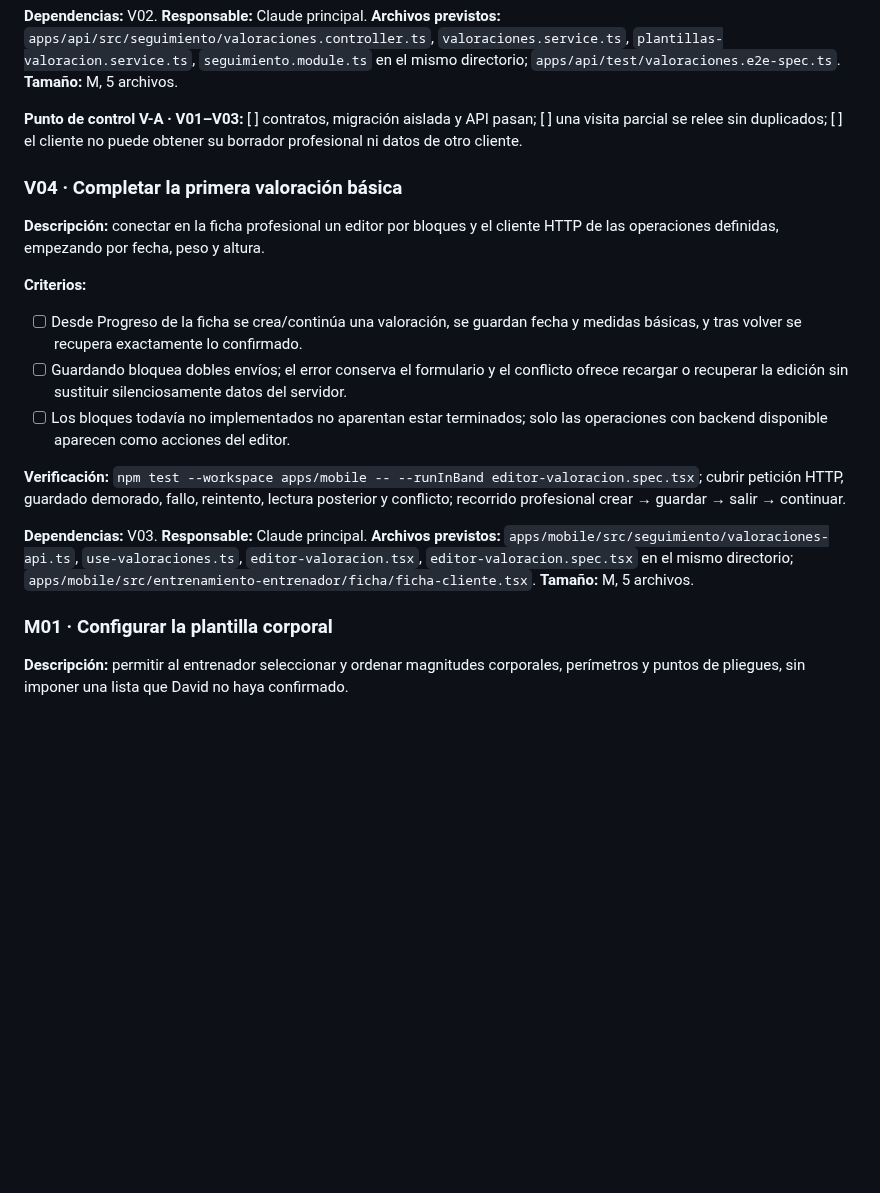
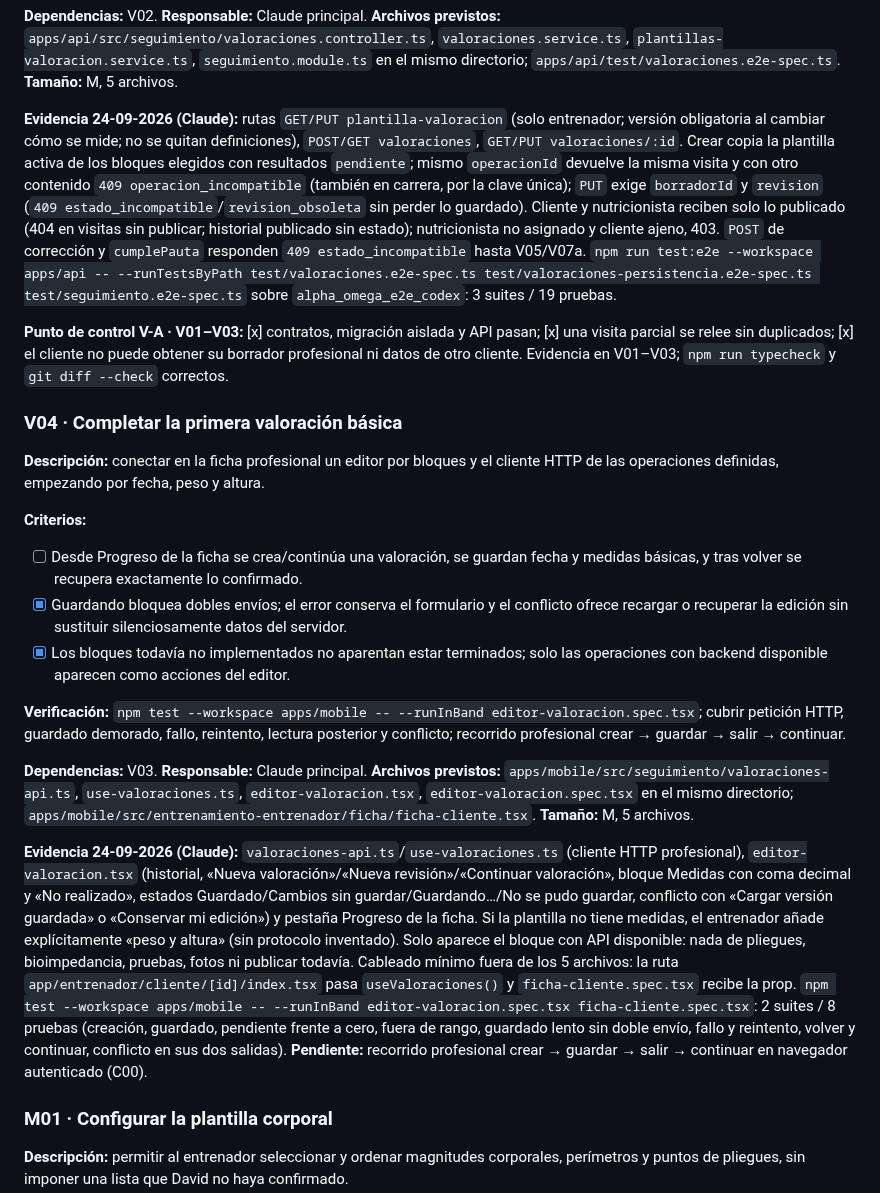
Before and after one commit to davidggarciiia/APPALPHAYOMEGA, a Markdown page: tasks/todo.md, the part around one of its changes. GitHub-like rendering; blank space fills up the shorter version.

```diff
--- a/tasks/todo.md
+++ b/tasks/todo.md
@@ -189,7 +193,9 @@ Pendientes de próximas pasadas: comprobar el acceso desde Inicio a la cintura c
 
 **Dependencias:** V02. **Responsable:** Claude principal. **Archivos previstos:** `apps/api/src/seguimiento/valoraciones.controller.ts`, `valoraciones.service.ts`, `plantillas-valoracion.service.ts`, `seguimiento.module.ts` en el mismo directorio; `apps/api/test/valoraciones.e2e-spec.ts`. **Tamaño:** M, 5 archivos.
 
-**Punto de control V-A · V01–V03:** [ ] contratos, migración aislada y API pasan; [ ] una visita parcial se relee sin duplicados; [ ] el cliente no puede obtener su borrador profesional ni datos de otro cliente.
+**Evidencia 24-09-2026 (Claude):** rutas `GET/PUT plantilla-valoracion` (solo entrenador; versión obligatoria al cambiar cómo se mide; no se quitan definiciones), `POST/GET valoraciones`, `GET/PUT valoraciones/:id`. Crear copia la plantilla activa de los bloques elegidos con resultados `pendiente`; mismo `operacionId` devuelve la misma visita y con otro contenido `409 operacion_incompatible` (también en carrera, por la clave única); `PUT` exige `borradorId` y `revision` (`409 estado_incompatible`/`revision_obsoleta` sin perder lo guardado). Cliente y nutricionista reciben solo lo publicado (404 en visitas sin publicar; historial publicado sin estado); nutricionista no asignado y cliente ajeno, 403. `POST` de corrección y `cumplePauta` responden `409 estado_incompatible` hasta V05/V07a. `npm run test:e2e --workspace apps/api -- --runTestsByPath test/valoraciones.e2e-spec.ts test/valoraciones-persistencia.e2e-spec.ts test/seguimiento.e2e-spec.ts` sobre `alpha_omega_e2e_codex`: 3 suites / 19 pruebas.
+
+**Punto de control V-A · V01–V03:** [x] contratos, migración aislada y API pasan; [x] una visita parcial se relee sin duplicados; [x] el cliente no puede obtener su borrador profesional ni datos de otro cliente. Evidencia en V01–V03; `npm run typecheck` y `git diff --check` correctos.
 
 ### V04 · Completar la primera valoración básica
 
@@ -198,12 +204,14 @@ Pendientes de próximas pasadas: comprobar el acceso desde Inicio a la cintura c
 **Criterios:**
 
 - [ ] Desde Progreso de la ficha se crea/continúa una valoración, se guardan fecha y medidas básicas, y tras volver se recupera exactamente lo confirmado.
-- [ ] Guardando bloquea dobles envíos; el error conserva el formulario y el conflicto ofrece recargar o recuperar la edición sin sustituir silenciosamente datos del servidor.
-- [ ] Los bloques todavía no implementados no aparentan estar terminados; solo las operaciones con backend disponible aparecen como acciones del editor.
+- [x] Guardando bloquea dobles envíos; el error conserva el formulario y el conflicto ofrece recargar o recuperar la edición sin sustituir silenciosamente datos del servidor.
+- [x] Los bloques todavía no implementados no aparentan estar terminados; solo las operaciones con backend disponible aparecen como acciones del editor.
 
 **Verificación:** `npm test --workspace apps/mobile -- --runInBand editor-valoracion.spec.tsx`; cubrir petición HTTP, guardado demorado, fallo, reintento, lectura posterior y conflicto; recorrido profesional crear → guardar → salir → continuar.
 
 **Dependencias:** V03. **Responsable:** Claude principal. **Archivos previstos:** `apps/mobile/src/seguimiento/valoraciones-api.ts`, `use-valoraciones.ts`, `editor-valoracion.tsx`, `editor-valoracion.spec.tsx` en el mismo directorio; `apps/mobile/src/entrenamiento-entrenador/ficha/ficha-cliente.tsx`. **Tamaño:** M, 5 archivos.
+
+**Evidencia 24-09-2026 (Claude):** `valoraciones-api.ts`/`use-valoraciones.ts` (cliente HTTP profesional), `editor-valoracion.tsx` (historial, «Nueva valoración»/«Nueva revisión»/«Continuar valoración», bloque Medidas con coma decimal y «No realizado», estados Guardado/Cambios sin guardar/Guardando…/No se pudo guardar, conflicto con «Cargar versión guardada» o «Conservar mi edición») y pestaña Progreso de la ficha. Si la plantilla no tiene medidas, el entrenador añade explícitamente «peso y altura» (sin protocolo inventado). Solo aparece el bloque con API disponible: nada de pliegues, bioimpedancia, pruebas, fotos ni publicar todavía. Cableado mínimo fuera de los 5 archivos: la ruta `app/entrenador/cliente/[id]/index.tsx` pasa `useValoraciones()` y `ficha-cliente.spec.tsx` recibe la prop. `npm test --workspace apps/mobile -- --runInBand editor-valoracion.spec.tsx ficha-cliente.spec.tsx`: 2 suites / 8 pruebas (creación, guardado, pendiente frente a cero, fuera de rango, guardado lento sin doble envío, fallo y reintento, volver y continuar, conflicto en sus dos salidas). **Pendiente:** recorrido profesional crear → guardar → salir → continuar en navegador autenticado (C00).
 
 ### M01 · Configurar la plantilla corporal
 
```
Also changed, not shown: other parts of tasks/todo.md (+13 -9 lines).
